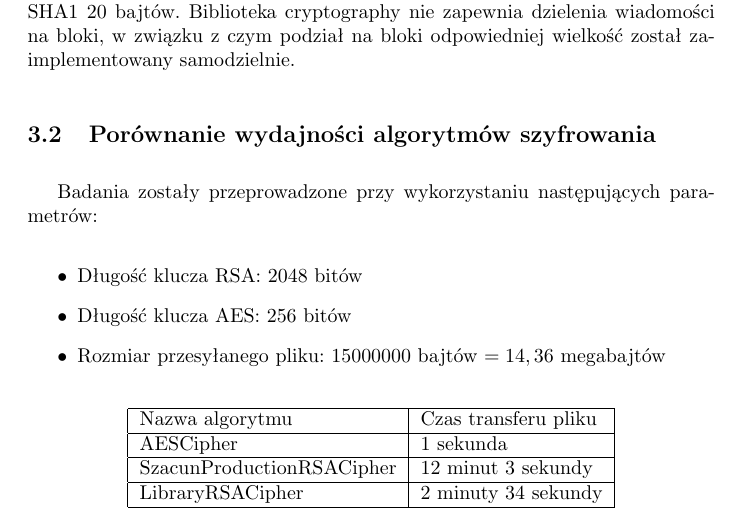
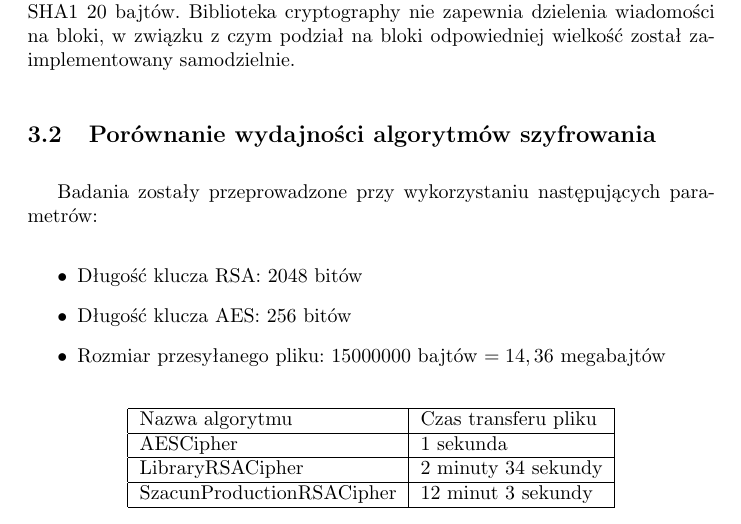
Before and after one commit to mszacun/Bob, a LaTeX document (instrukcja.tex): part of page 13 of 16, cut so that both start at the same text. Compiled offline with pdfLaTeX.

Commit message:
Sort cipher algorithms in table

```diff
--- a/instrukcja.tex
+++ b/instrukcja.tex
@@ -306,8 +306,8 @@
       \hline
       Nazwa algorytmu & Czas transferu pliku \\ \hline
       AESCipher & 1 sekunda \\ \hline
+      LibraryRSACipher & 2 minuty 34 sekundy \\ \hline
       SzacunProductionRSACipher & 12 minut 3 sekundy  \\ \hline
-      LibraryRSACipher & 2 minuty 34 sekundy \\ \hline
       \end{tabular}
     \end{center}
 
```
